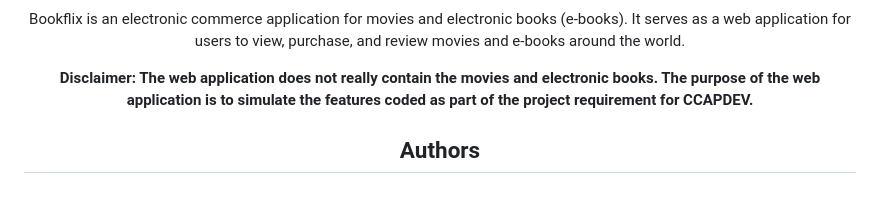
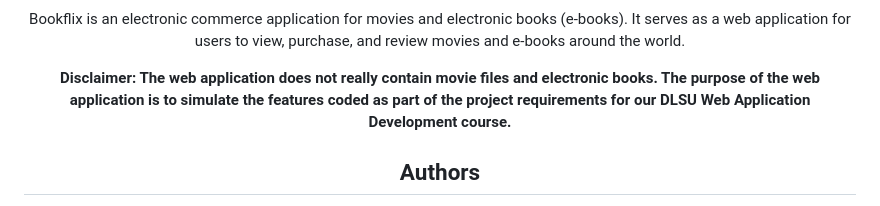
Before and after one commit to Nostradongus/Bookflix, a Markdown page: README.md, the part around the change. Rendered like a GitHub page.

```diff
--- a/README.md
+++ b/README.md
@@ -2,7 +2,7 @@
 
 Bookflix is an electronic commerce application for movies and electronic books (e-books). It serves as a web application for users to view, purchase, and review movies and e-books around the world.
 
-<b> Disclaimer: The web application does not really contain the movies and electronic books. The purpose of the web application is to simulate the features coded as part of the project requirement for CCAPDEV. </b>
+<b> Disclaimer: The web application does not really contain movie files and electronic books. The purpose of the web application is to simulate the features coded as part of the project requirements for our DLSU Web Application Development course. </b>
 
 ## Authors
 
```
